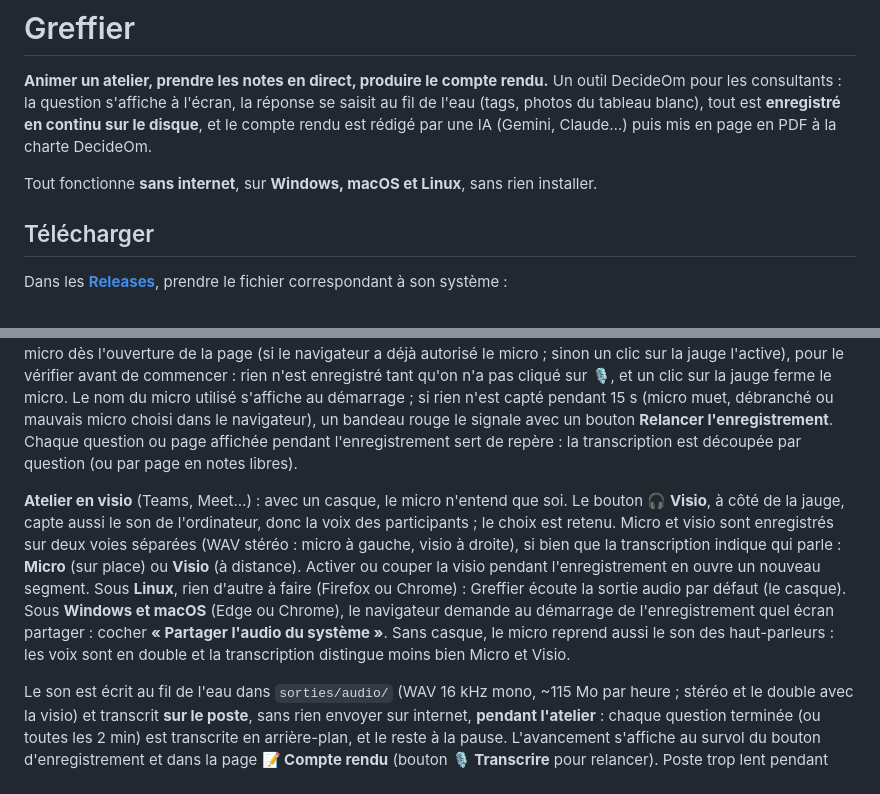
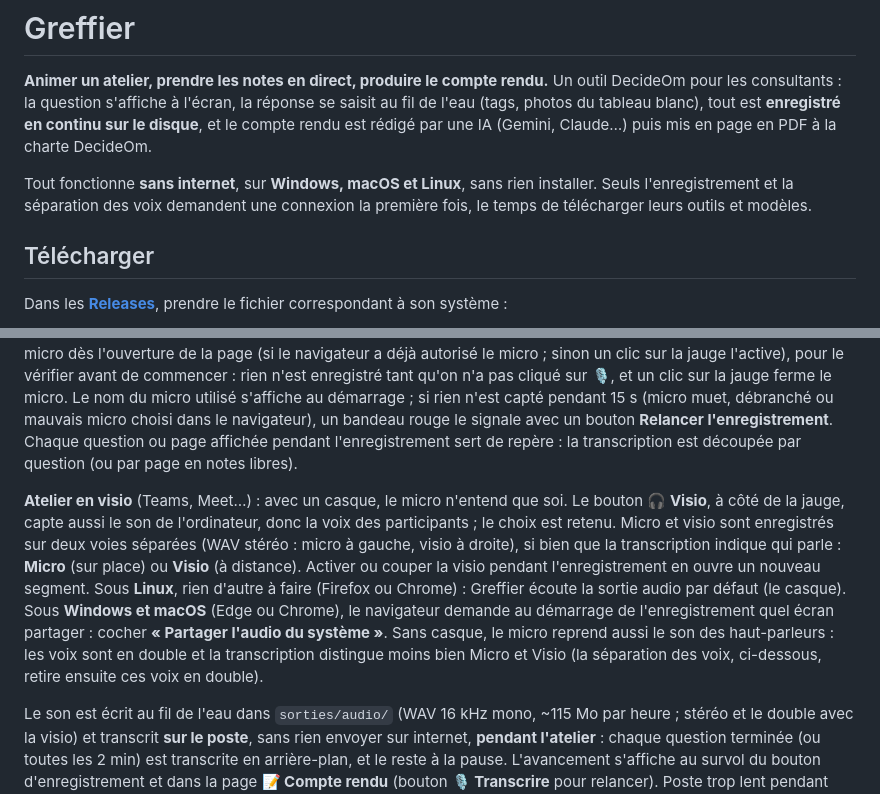
Before and after one commit to aloth-decideom/greffier, a Markdown page: README.md, 2 parts joined by grey strips. GitHub-like rendering.

```diff
--- a/README.md
+++ b/README.md
@@ -3,7 +3,7 @@
 **Animer un atelier, prendre les notes en direct, produire le compte rendu.**
 Un outil DecideOm pour les consultants : la question s'affiche à l'écran, la réponse se saisit au fil de l'eau (tags, photos du tableau blanc), tout est **enregistré en continu sur le disque**, et le compte rendu est rédigé par une IA (Gemini, Claude…) puis mis en page en PDF à la charte DecideOm.
 
-Tout fonctionne **sans internet**, sur **Windows, macOS et Linux**, sans rien installer.
+Tout fonctionne **sans internet**, sur **Windows, macOS et Linux**, sans rien installer. Seuls l'enregistrement et la séparation des voix demandent une connexion la première fois, le temps de télécharger leurs outils et modèles.
 
 ## Télécharger
 Dans les [**Releases**](../../releases), prendre le fichier correspondant à son système :
@@ -86,7 +86,7 @@ mon-atelier/
 ## Enregistrer et transcrire
 Dans la page d'atelier (ou de notes libres), **🎙 Enregistrer** capte le micro du poste. La première fois, Greffier demande de confirmer que **les participants sont informés et d'accord**. Pendant l'enregistrement, le bouton devient rouge et affiche la durée ; un clic met en pause, un autre reprend. Une jauge à côté du bouton montre le niveau du micro dès l'ouverture de la page (si le navigateur a déjà autorisé le micro ; sinon un clic sur la jauge l'active), pour le vérifier avant de commencer : rien n'est enregistré tant qu'on n'a pas cliqué sur 🎙, et un clic sur la jauge ferme le micro. Le nom du micro utilisé s'affiche au démarrage ; si rien n'est capté pendant 15 s (micro muet, débranché ou mauvais micro choisi dans le navigateur), un bandeau rouge le signale avec un bouton **Relancer l'enregistrement**. Chaque question ou page affichée pendant l'enregistrement sert de repère : la transcription est découpée par question (ou par page en notes libres).
 
-**Atelier en visio** (Teams, Meet…) : avec un casque, le micro n'entend que soi. Le bouton **🎧 Visio**, à côté de la jauge, capte aussi le son de l'ordinateur, donc la voix des participants ; le choix est retenu. Micro et visio sont enregistrés sur deux voies séparées (WAV stéréo : micro à gauche, visio à droite), si bien que la transcription indique qui parle : **Micro** (sur place) ou **Visio** (à distance). Activer ou couper la visio pendant l'enregistrement en ouvre un nouveau segment. Sous **Linux**, rien d'autre à faire (Firefox ou Chrome) : Greffier écoute la sortie audio par défaut (le casque). Sous **Windows et macOS** (Edge ou Chrome), le navigateur demande au démarrage de l'enregistrement quel écran partager : cocher **« Partager l'audio du système »**. Sans casque, le micro reprend aussi le son des haut-parleurs : les voix sont en double et la transcription distingue moins bien Micro et Visio.
+**Atelier en visio** (Teams, Meet…) : avec un casque, le micro n'entend que soi. Le bouton **🎧 Visio**, à côté de la jauge, capte aussi le son de l'ordinateur, donc la voix des participants ; le choix est retenu. Micro et visio sont enregistrés sur deux voies séparées (WAV stéréo : micro à gauche, visio à droite), si bien que la transcription indique qui parle : **Micro** (sur place) ou **Visio** (à distance). Activer ou couper la visio pendant l'enregistrement en ouvre un nouveau segment. Sous **Linux**, rien d'autre à faire (Firefox ou Chrome) : Greffier écoute la sortie audio par défaut (le casque). Sous **Windows et macOS** (Edge ou Chrome), le navigateur demande au démarrage de l'enregistrement quel écran partager : cocher **« Partager l'audio du système »**. Sans casque, le micro reprend aussi le son des haut-parleurs : les voix sont en double et la transcription distingue moins bien Micro et Visio (la séparation des voix, ci-dessous, retire ensuite ces voix en double).
 
 Le son est écrit au fil de l'eau dans `sorties/audio/` (WAV 16 kHz mono, ~115 Mo par heure ; stéréo et le double avec la visio) et transcrit **sur le poste**, sans rien envoyer sur internet, **pendant l'atelier** : chaque question terminée (ou toutes les 2 min) est transcrite en arrière-plan, et le reste à la pause. L'avancement s'affiche au survol du bouton d'enregistrement et dans la page **📝 Compte rendu** (bouton **🎙 Transcrire** pour relancer). Poste trop lent pendant l'atelier : `GREFFIER_SANS_TRANSCRIPTION_DIRECTE=1` ne transcrit qu'à la demande. Le résultat, `sorties/transcription.md`, est joint automatiquement au prompt du compte rendu, où l'IA s'en sert pour compléter les notes (les notes priment). Une fois la transcription faite, **Supprimer l'audio** le déplace dans `sorties/audio/supprimes/`.
 
```
Also changed, not shown: other parts of README.md (+10 -4 lines), docs/mode-operatoire.md (+4 -3 lines).
